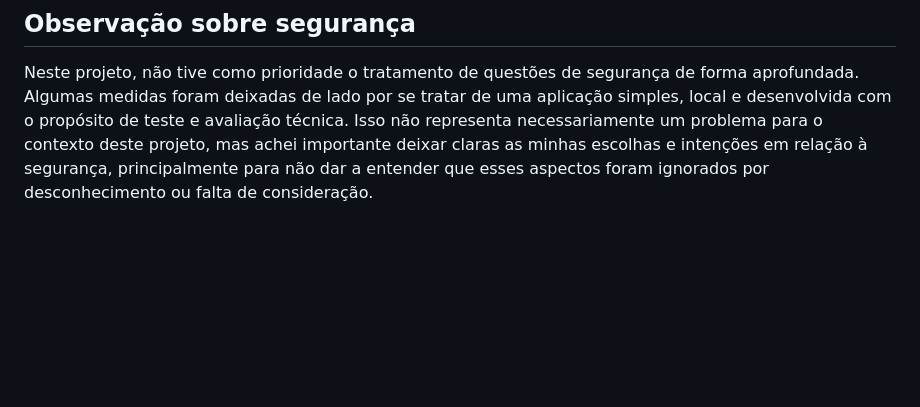
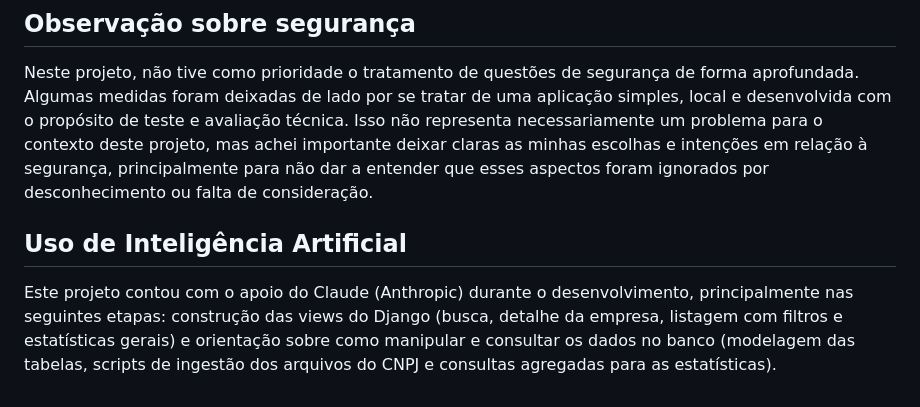
Before and after one commit to luizmachado432/busca_cnpj, a Markdown page: README.md, the part around the change. Rendered like a GitHub page; blank space fills up the shorter version.

Commit message:
uso de ia no projeto

```diff
--- a/README.md
+++ b/README.md
@@ -114,3 +114,12 @@ partes sejam adicionadas à lista `ARQUIVOS` em `download_data.py`.
 ## Observação sobre segurança
 
 Neste projeto, não tive como prioridade o tratamento de questões de segurança de forma aprofundada. Algumas medidas foram deixadas de lado por se tratar de uma aplicação simples, local e desenvolvida com o propósito de teste e avaliação técnica. Isso não representa necessariamente um problema para o contexto deste projeto, mas achei importante deixar claras as minhas escolhas e intenções em relação à segurança, principalmente para não dar a entender que esses aspectos foram ignorados por desconhecimento ou falta de consideração.
+
+## Uso de Inteligência Artificial
+
+Este projeto contou com o apoio do Claude (Anthropic) durante o desenvolvimento,
+principalmente nas seguintes etapas: construção das views do Django (busca,
+detalhe da empresa, listagem com filtros e estatísticas gerais) e orientação
+sobre como manipular e consultar os dados no banco (modelagem das tabelas,
+scripts de ingestão dos arquivos do CNPJ e consultas agregadas para as
+estatísticas).
```
